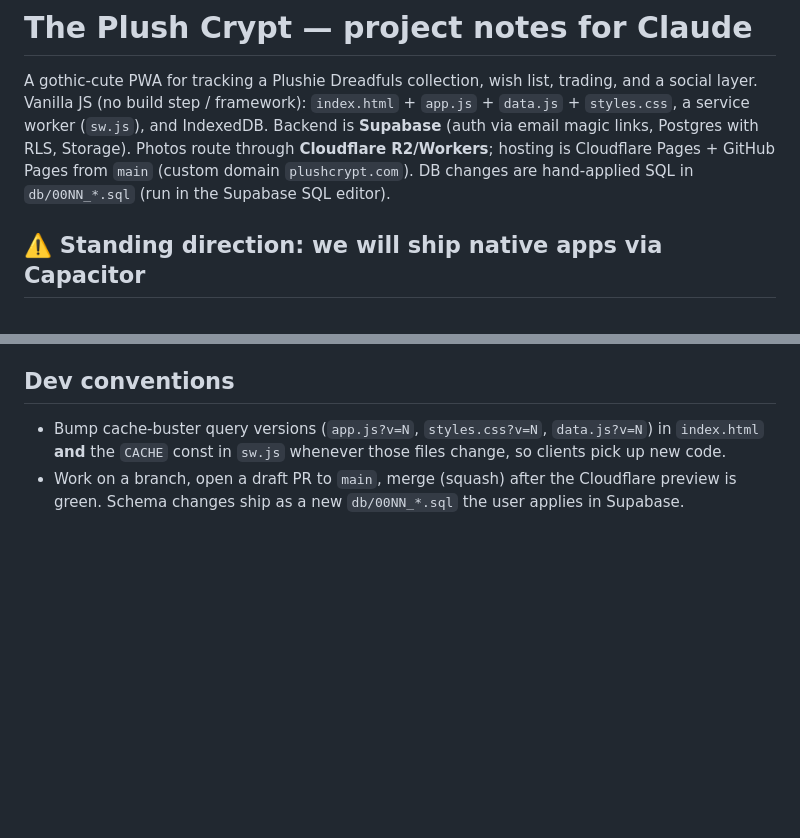
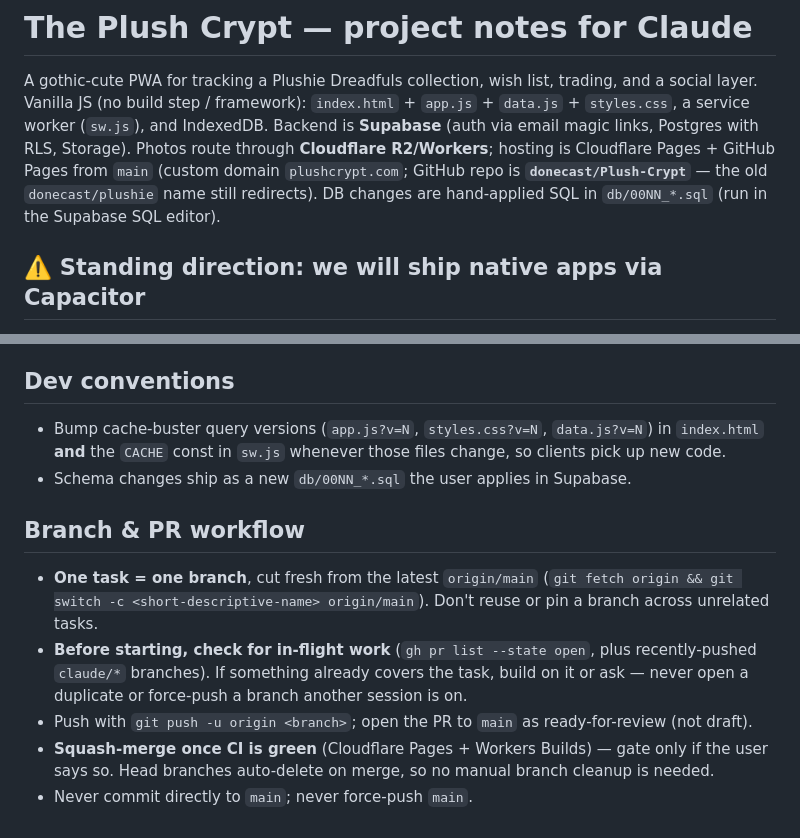
Before and after one commit to donecast/plushie, a Markdown page: CLAUDE.md, 2 parts joined by grey strips. Drawn GitHub-style; blank space fills up the shorter version.

Commit message:
docs(CLAUDE.md): tighten branch/PR workflow; note repo rename (#35)
- Replace the terse "work on a branch, draft PR" line with an explicit
  Branch & PR workflow: one task = one fresh branch off latest main, check
  for in-flight work before starting (avoid duplicate/colliding PRs),
  ready-for-review PRs, squash-merge on green CI, rely on auto-delete of
  head branches, never commit to / force-push main.
- Record the GitHub repo rename to donecast/Plush-Crypt (old donecast/plushie
  still redirects).


Claude-Session: https://claude.ai/code/session_01931s2Dk6S4JDthehSqAWpJ

Co-authored-by: Claude <noreply@anthropic.com>

```diff
--- a/CLAUDE.md
+++ b/CLAUDE.md
@@ -6,8 +6,9 @@ trading, and a social layer. Vanilla JS (no build step / framework):
 (`sw.js`), and IndexedDB. Backend is **Supabase** (auth via email magic
 links, Postgres with RLS, Storage). Photos route through **Cloudflare
 R2/Workers**; hosting is Cloudflare Pages + GitHub Pages from `main`
-(custom domain `plushcrypt.com`). DB changes are hand-applied SQL in
-`db/00NN_*.sql` (run in the Supabase SQL editor).
+(custom domain `plushcrypt.com`; GitHub repo is **`donecast/Plush-Crypt`** —
+the old `donecast/plushie` name still redirects). DB changes are hand-applied
+SQL in `db/00NN_*.sql` (run in the Supabase SQL editor).
 
 ## ⚠️ Standing direction: we will ship native apps via Capacitor
 
@@ -50,6 +51,19 @@ eventual wrap is painless:
 - Bump cache-buster query versions (`app.js?v=N`, `styles.css?v=N`,
   `data.js?v=N`) in `index.html` **and** the `CACHE` const in `sw.js`
   whenever those files change, so clients pick up new code.
-- Work on a branch, open a draft PR to `main`, merge (squash) after the
-  Cloudflare preview is green. Schema changes ship as a new
-  `db/00NN_*.sql` the user applies in Supabase.
+- Schema changes ship as a new `db/00NN_*.sql` the user applies in Supabase.
+
+## Branch & PR workflow
+- **One task = one branch**, cut fresh from the latest `origin/main`
+  (`git fetch origin && git switch -c <short-descriptive-name> origin/main`).
+  Don't reuse or pin a branch across unrelated tasks.
+- **Before starting, check for in-flight work** (`gh pr list --state open`,
+  plus recently-pushed `claude/*` branches). If something already covers the
+  task, build on it or ask — never open a duplicate or force-push a branch
+  another session is on.
+- Push with `git push -u origin <branch>`; open the PR to `main` as
+  ready-for-review (not draft).
+- **Squash-merge once CI is green** (Cloudflare Pages + Workers Builds) —
+  gate only if the user says so. Head branches auto-delete on merge, so no
+  manual branch cleanup is needed.
+- Never commit directly to `main`; never force-push `main`.
```
